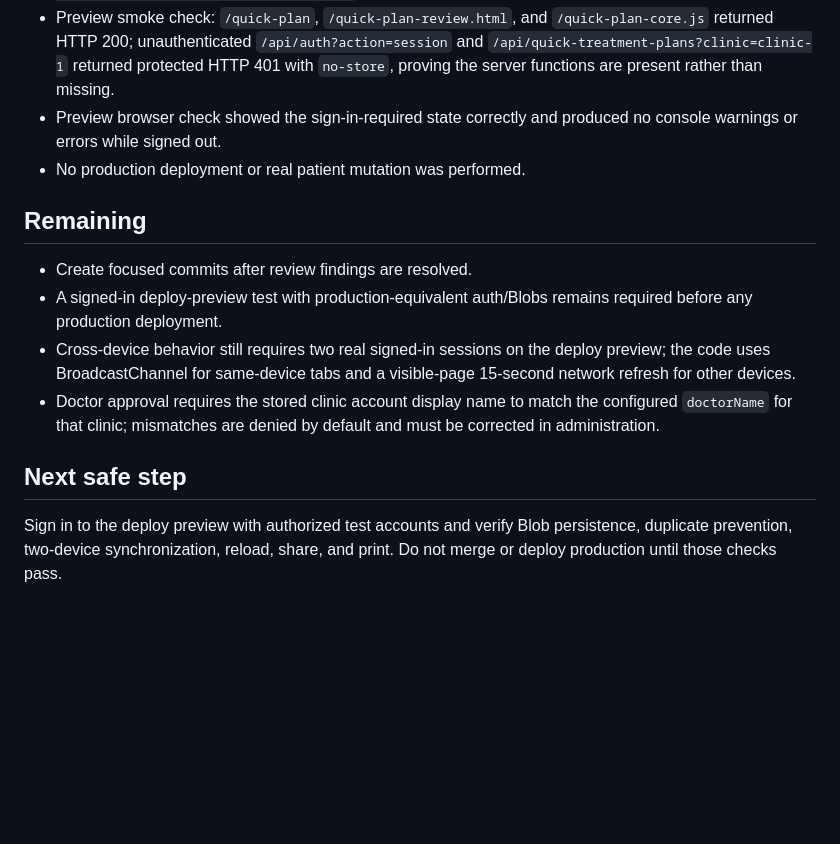
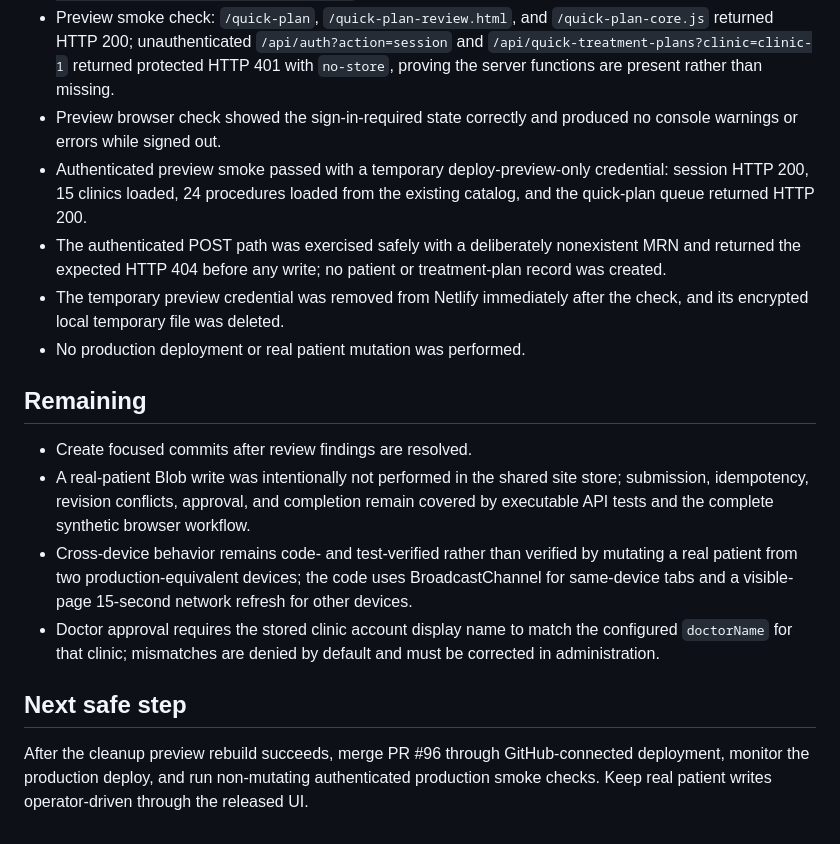
Before and after one commit to yhymaa-gif/best-care-clinic-dashboard, a Markdown page: CHECKPOINT_QUICK_TREATMENT_PLAN_2026-10-06.md, the part around the change. Drawn GitHub-style; blank space fills up the shorter version.

Commit message:
docs: record authenticated quick plan preview

```diff
--- a/CHECKPOINT_QUICK_TREATMENT_PLAN_2026-10-06.md
+++ b/CHECKPOINT_QUICK_TREATMENT_PLAN_2026-10-06.md
@@ -22,15 +22,18 @@
 - GitHub PR `#96` created from `feat/quick-treatment-plan`; the Git-connected Netlify deploy preview completed all build, redirect, and header checks successfully at `https://deploy-preview-96--bestcaredentalclinicsdash.netlify.app/`.
 - Preview smoke check: `/quick-plan`, `/quick-plan-review.html`, and `/quick-plan-core.js` returned HTTP 200; unauthenticated `/api/auth?action=session` and `/api/quick-treatment-plans?clinic=clinic-1` returned protected HTTP 401 with `no-store`, proving the server functions are present rather than missing.
 - Preview browser check showed the sign-in-required state correctly and produced no console warnings or errors while signed out.
+- Authenticated preview smoke passed with a temporary deploy-preview-only credential: session HTTP 200, 15 clinics loaded, 24 procedures loaded from the existing catalog, and the quick-plan queue returned HTTP 200.
+- The authenticated POST path was exercised safely with a deliberately nonexistent MRN and returned the expected HTTP 404 before any write; no patient or treatment-plan record was created.
+- The temporary preview credential was removed from Netlify immediately after the check, and its encrypted local temporary file was deleted.
 - No production deployment or real patient mutation was performed.
 
 ## Remaining
 
 - Create focused commits after review findings are resolved.
-- A signed-in deploy-preview test with production-equivalent auth/Blobs remains required before any production deployment.
-- Cross-device behavior still requires two real signed-in sessions on the deploy preview; the code uses BroadcastChannel for same-device tabs and a visible-page 15-second network refresh for other devices.
+- A real-patient Blob write was intentionally not performed in the shared site store; submission, idempotency, revision conflicts, approval, and completion remain covered by executable API tests and the complete synthetic browser workflow.
+- Cross-device behavior remains code- and test-verified rather than verified by mutating a real patient from two production-equivalent devices; the code uses BroadcastChannel for same-device tabs and a visible-page 15-second network refresh for other devices.
 - Doctor approval requires the stored clinic account display name to match the configured `doctorName` for that clinic; mismatches are denied by default and must be corrected in administration.
 
 ## Next safe step
 
-Sign in to the deploy preview with authorized test accounts and verify Blob persistence, duplicate prevention, two-device synchronization, reload, share, and print. Do not merge or deploy production until those checks pass.
+After the cleanup preview rebuild succeeds, merge PR #96 through GitHub-connected deployment, monitor the production deploy, and run non-mutating authenticated production smoke checks. Keep real patient writes operator-driven through the released UI.
```
